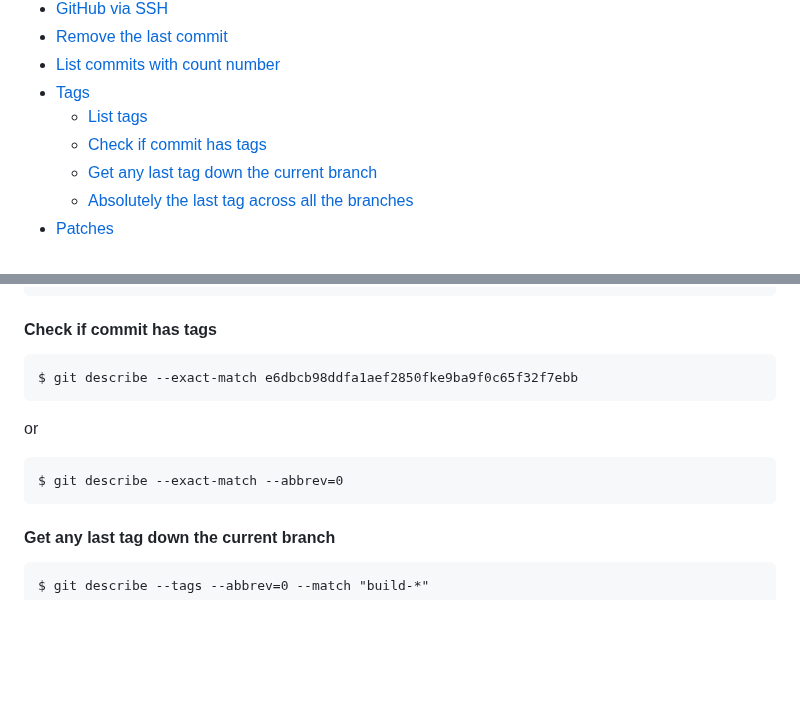
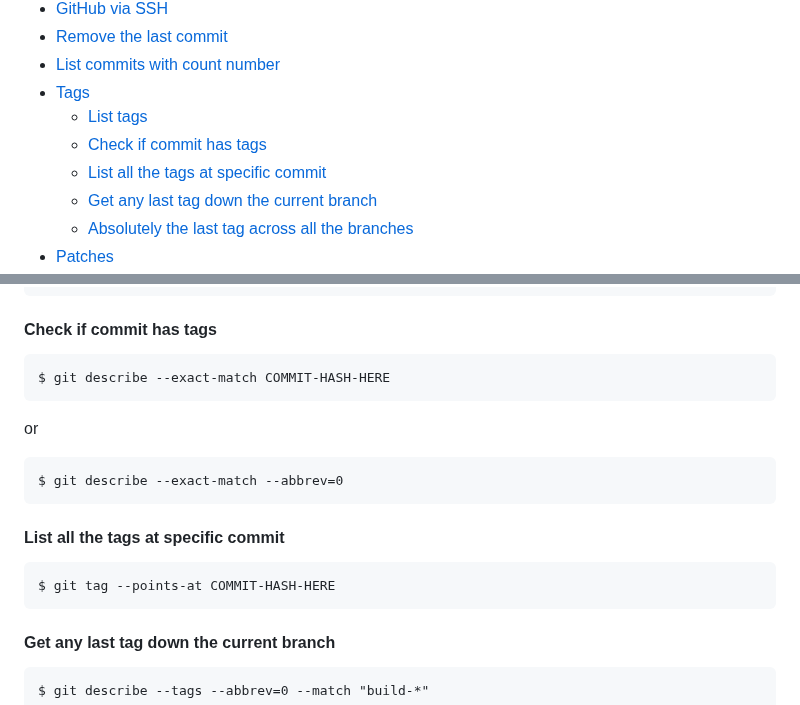
Before and after one commit to retifrav/scraps, a Markdown page: Git/index.md, 2 parts joined by grey strips. Rendered like a GitHub page; blank space fills up the shorter version.

Commit message:
Git: List all the tags at specific commit

````diff
--- a/Git/index.md
+++ b/Git/index.md
@@ -54,6 +54,7 @@ Manual that you will never read: https://git-scm.com/book/en/
 - [Tags](#tags)
     - [List tags](#list-tags)
     - [Check if commit has tags](#check-if-commit-has-tags)
+    - [List all the tags at specific commit](#list-all-the-tags-at-specific-commit)
     - [Get any last tag down the current branch](#get-any-last-tag-down-the-current-branch)
     - [Absolutely the last tag across all the branches](#absolutely-the-last-tag-across-all-the-branches)
 - [Patches](#patches)
@@ -902,13 +903,19 @@ build-trunk_41213
 #### Check if commit has tags
 
 ```
-$ git describe --exact-match e6dbcb98ddfa1aef2850fke9ba9f0c65f32f7ebb
+$ git describe --exact-match COMMIT-HASH-HERE
 ```
 
 or
 
 ```
 $ git describe --exact-match --abbrev=0
+```
+
+#### List all the tags at specific commit
+
+``` sh
+$ git tag --points-at COMMIT-HASH-HERE
 ```
 
 #### Get any last tag down the current branch
````
